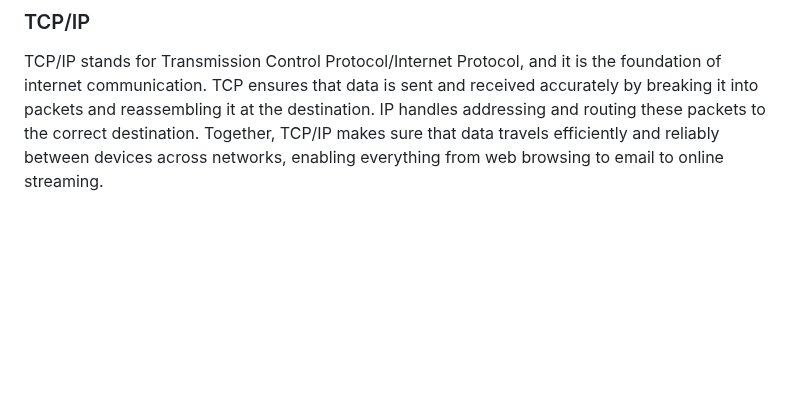
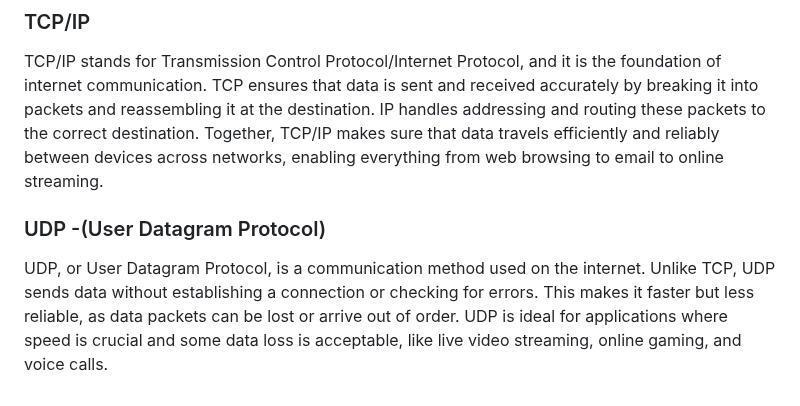
Before and after one commit to AbhishekShrivastav73/Backend-Domination-with-Sheryians-Coding-School., a Markdown page: README.md, the part around the change. Rendered like a GitHub page; blank space fills up the shorter version.

```diff
--- a/README.md
+++ b/README.md
@@ -51,3 +51,6 @@ An ISP, or Internet Service Provider, is a company that provides you with access
 
 ### TCP/IP
 TCP/IP stands for Transmission Control Protocol/Internet Protocol, and it is the foundation of internet communication. TCP ensures that data is sent and received accurately by breaking it into packets and reassembling it at the destination. IP handles addressing and routing these packets to the correct destination. Together, TCP/IP makes sure that data travels efficiently and reliably between devices across networks, enabling everything from web browsing to email to online streaming.
+
+### UDP -(User Datagram Protocol)
+UDP, or User Datagram Protocol, is a communication method used on the internet. Unlike TCP, UDP sends data without establishing a connection or checking for errors. This makes it faster but less reliable, as data packets can be lost or arrive out of order. UDP is ideal for applications where speed is crucial and some data loss is acceptable, like live video streaming, online gaming, and voice calls.
```
